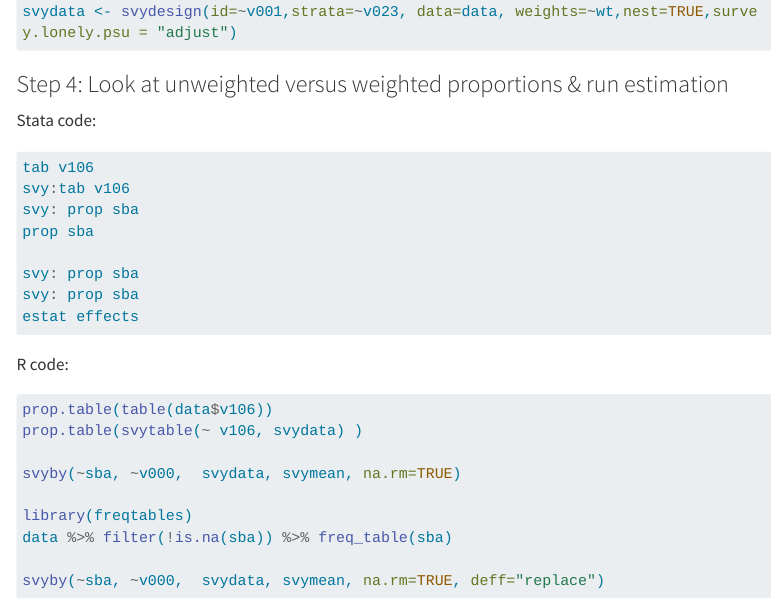
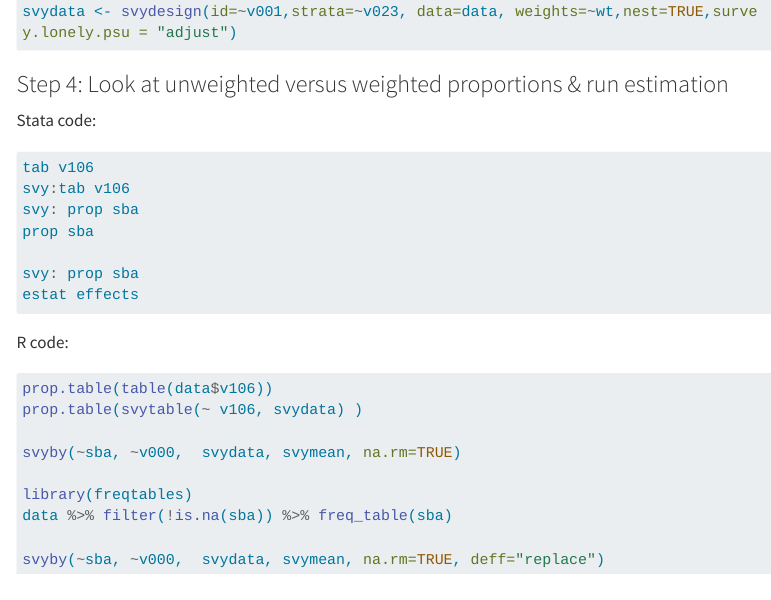
Before and after one commit to emilybrownwilson/MPIE, a Quarto document (index.qmd): the page in a window 1100 px wide, from 2040 px down. Rendered offline with R 4.5, knitr and Pandoc in place of Quarto, with nearby package versions; menus at the side of the page are left out; long lines of code are wrapped.

Commit message:
Delayed update error

````diff
--- a/index.qmd
+++ b/index.qmd
@@ -109,7 +109,6 @@ svy: prop sba
 prop sba
 
 svy: prop sba
-svy: prop sba
 estat effects
 ```
 
````
